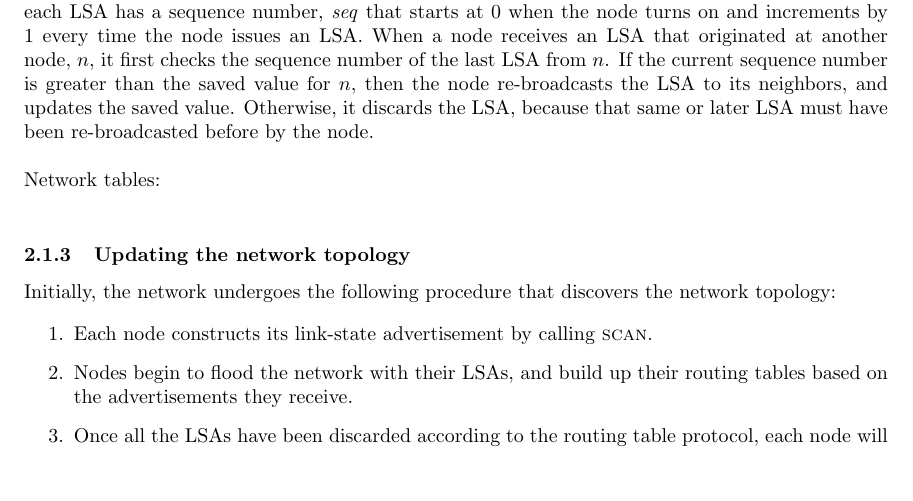
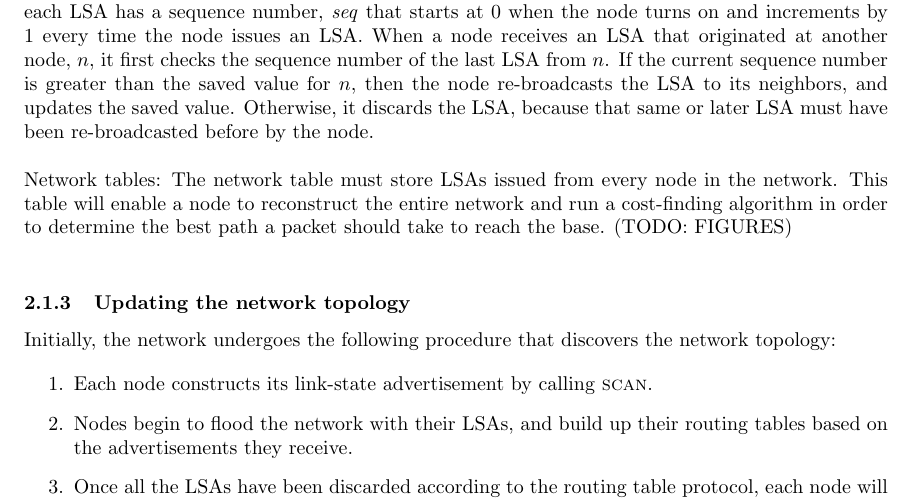
Before and after one commit to evanwang22/DP2report, a LaTeX document (DP2 report.tex): part of page 3 of 7, cut so that both start at the same text, the shorter picture padded with empty space. Compiled offline with pdfLaTeX.

Commit message:
Added more stuff to routing

```diff
--- a/DP2 report.tex
+++ b/DP2 report.tex
@@ -127,7 +127,9 @@ saved value. Otherwise, it discards the LSA, because that same or later LSA must
 before by the node.
 \\
 
-\noindent Network tables:
+\noindent Network tables: The network table must store LSAs issued from every node in the network. This
+table will enable a node to reconstruct the entire network and run a cost-finding algorithm in order to
+determine the best path a packet should take to reach the base. (TODO: FIGURES)
 \\
 
 \subsubsection{Updating the network topology}
```
